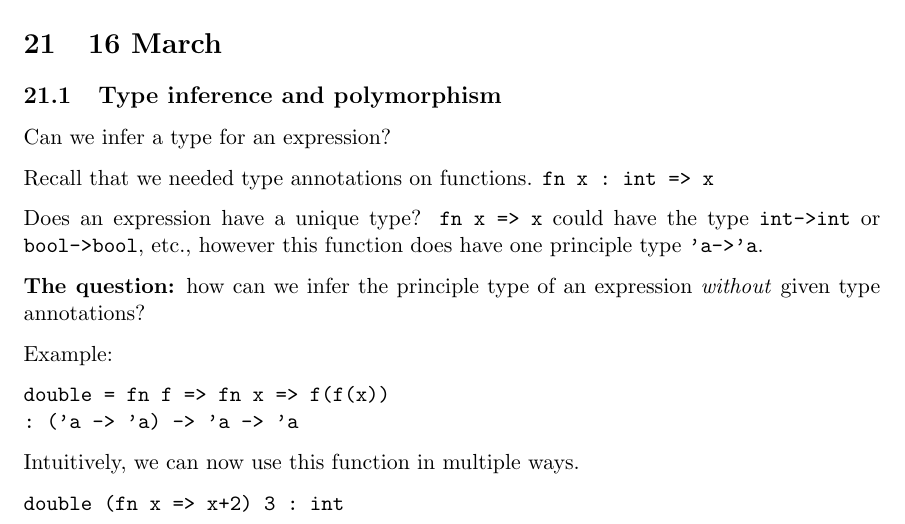
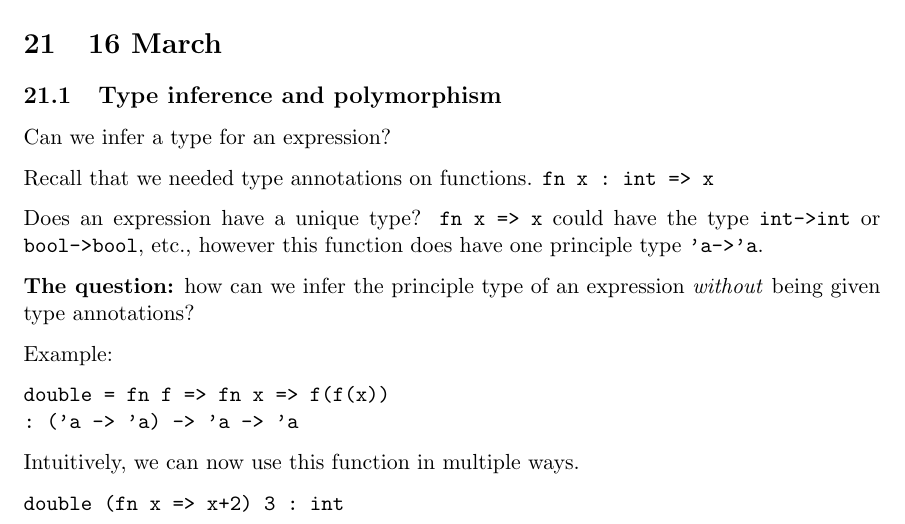
Before and after one commit to dellsystem/c302w12, a LaTeX document (inclass.tex): part of page 31 of 50, cut so that both start at the same text. Compiled offline with pdfLaTeX.

Commit message:
Add missing word to sentence
It looked like it was missing a word, at least

```diff
--- a/inclass.tex
+++ b/inclass.tex
@@ -1413,7 +1413,7 @@ Recall that we needed type annotations on functions. \verb~fn x : int => x~
 
 Does an expression have a unique type? \verb~fn x => x~ could have the type \verb~int->int~ or \verb~bool->bool~, etc., however this function does have one principle type \verb~'a->'a~.
 
-\textbf{The question:} how can we infer the principle type of an expression \emph{without} given type annotations?
+\textbf{The question:} how can we infer the principle type of an expression \emph{without} being given type annotations?
 
 Example:
 \begin{verbatim}
```
